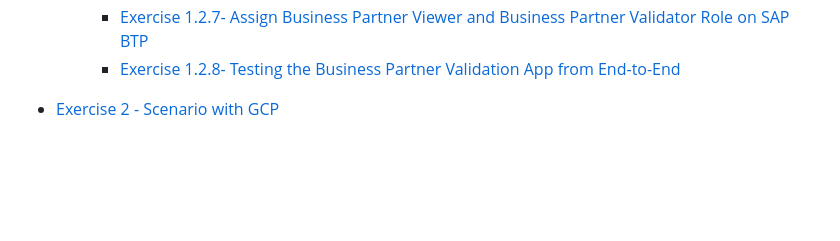
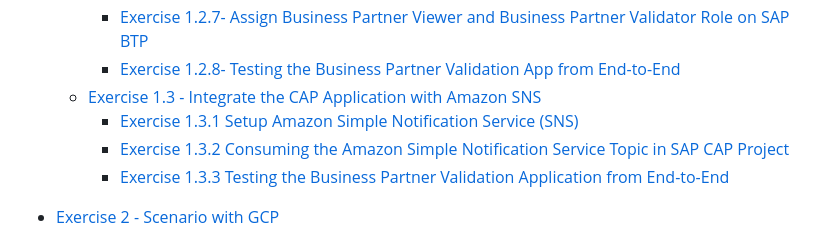
Before and after one commit to SAP-samples/teched2023-XP263, a Markdown page: README.md, the part around the change. Rendered like a GitHub page; blank space fills up the shorter version.

Commit message:
Updated ex1.3

```diff
--- a/README.md
+++ b/README.md
@@ -60,6 +60,10 @@ To get started, sign up for your [SAP Analytics Cloud Trial.](https://www.sap.co
         - [Exercise 1.2.6- Setup Fiori UI Application in SAP Build WorkZone](exercises/AmazonWebServices/ex1.2#exercise-126--setup-fiori-ui-application-in-sap-build-workzone)
         - [Exercise 1.2.7- Assign Business Partner Viewer and Business Partner Validator Role on SAP BTP](exercises/AmazonWebServices/ex1.2#exercise-127--assign-business-partner-viewer-and-business-partner-validator-role-on-sap-btp)
         - [Exercise 1.2.8- Testing the Business Partner Validation App from End-to-End](exercises/AmazonWebServices/ex1.2#exercise-128--testing-the-business-partner-validation-app-from-end-to-end)
+    - [Exercise 1.3 - Integrate the CAP Application with Amazon SNS](exercises/AmazonWebServices/ex1.3/)
+        - [Exercise 1.3.1 Setup Amazon Simple Notification Service (SNS)](exercises/AmazonWebServices/ex1.3#exercise-131-setup-amazon-simple-notification-service-sns)
+        - [Exercise 1.3.2 Consuming the Amazon Simple Notification Service Topic in SAP CAP Project](exercises/AmazonWebServices/ex1.3#exercise-132-consuming-the-amazon-simple-notification-service-topic-in-sap-cap-project)
+        - [Exercise 1.3.3 Testing the Business Partner Validation Application from End-to-End](exercises/AmazonWebServices/ex1.3#exercise-133-testing-the-business-partner-validation-application-from-end-to-end)
 
 - [Exercise 2 - Scenario with GCP](exercises/GoogleCloudPlatform/)
     - [Exercise 2.1 - Getting Started](exercises/GoogleCloudPlatform/ex2.1/)
```
